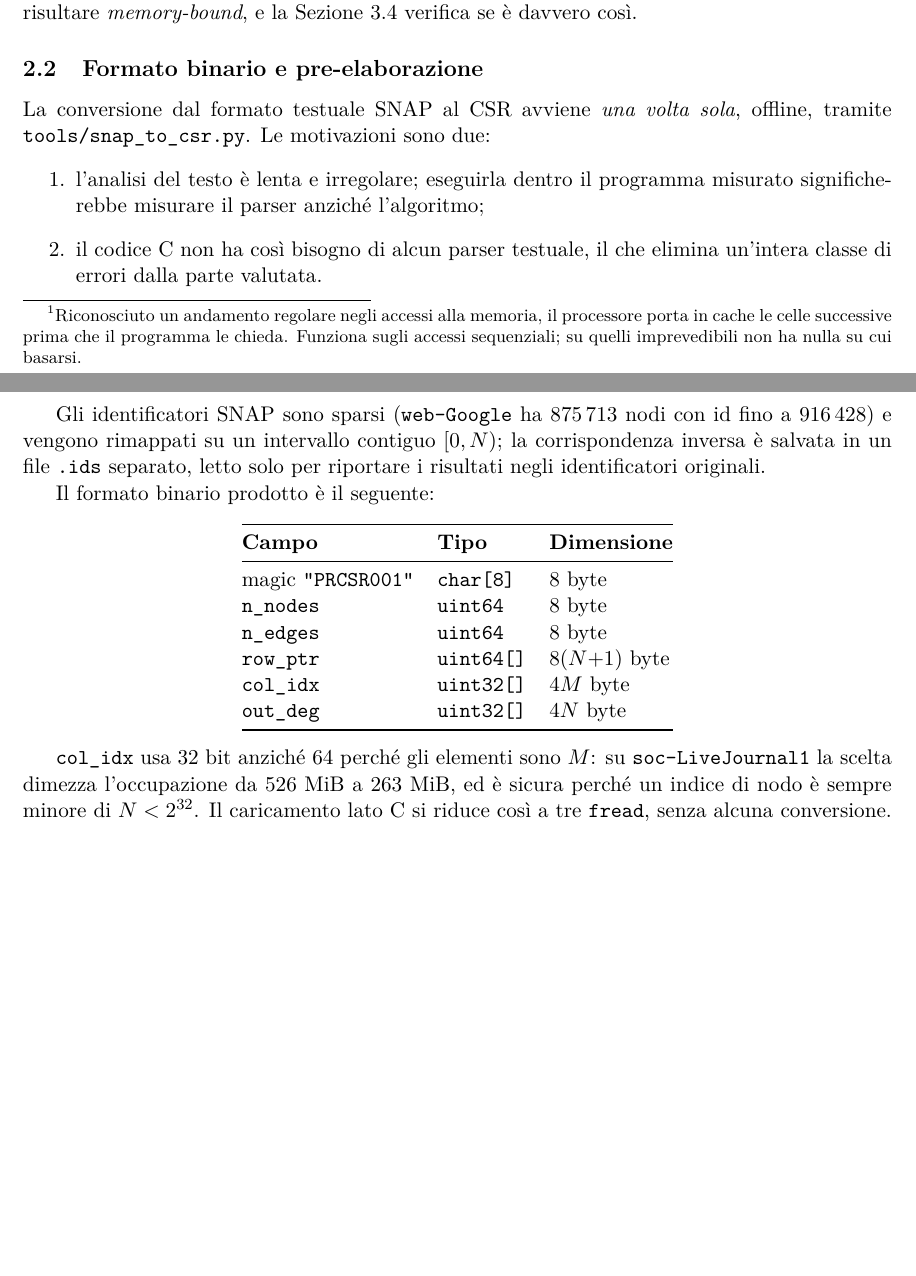
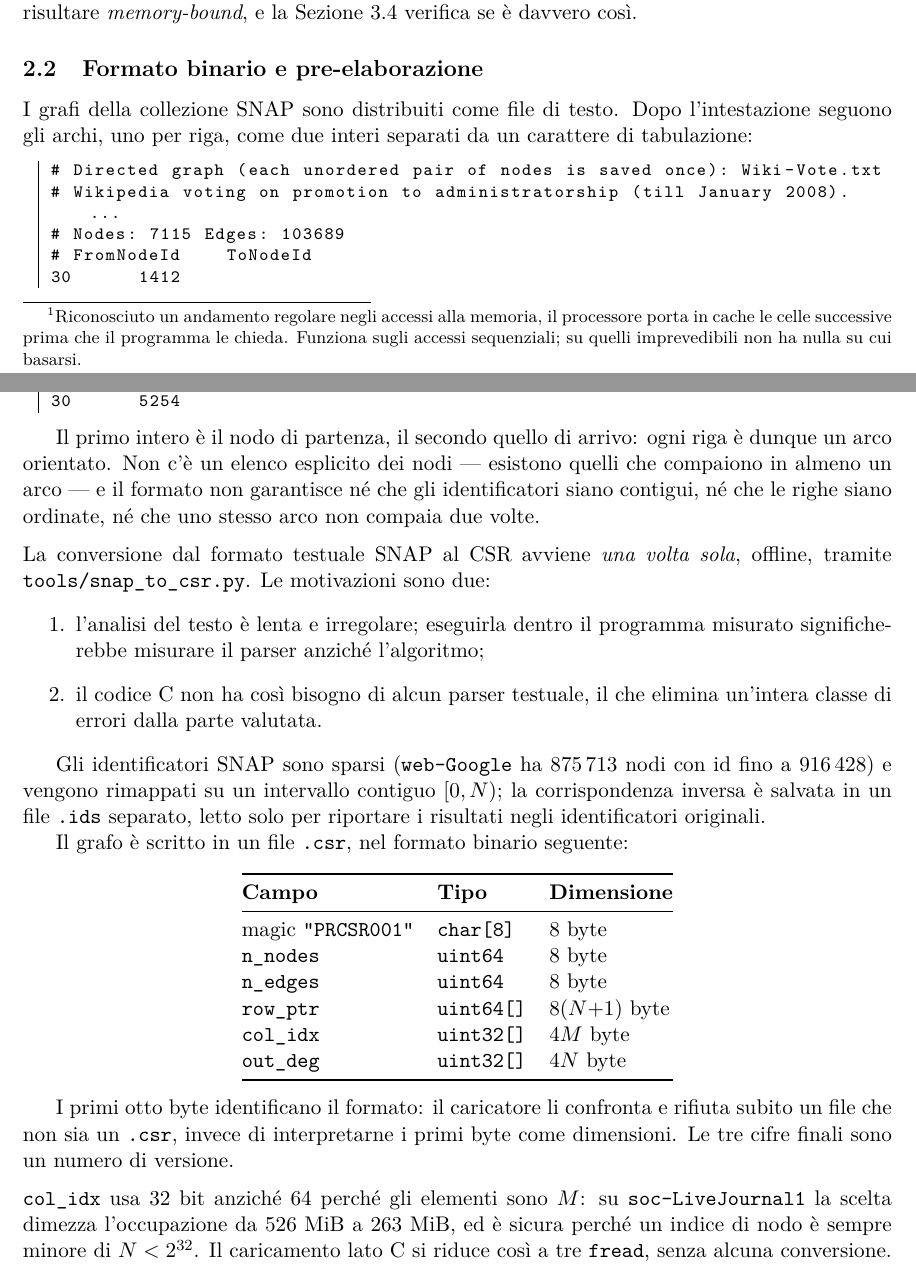
Before and after one commit to EmanueleCecchia/pagerank-openmp-cuda, a LaTeX document (relazione/relazione.tex): two parts of pages 7 and 8 of 16, joined at a grey line, cut so that both start at the same text, the shorter picture padded with empty space. Compiled offline with pdfLaTeX.

Commit message:
Sezione 2.2: descrive il formato testuale SNAP e nomina il file .csr
Il formato di partenza non era mai descritto: si passava dal titolo alla
conversione dando per noto com'e' fatto un file SNAP. Aggiunge un capoverso
con un esempio tratto da wiki-Vote.txt e le tre proprieta' che il formato
non garantisce, che sono poi la ragione della conversione.

Il file .csr compariva solo di sfuggita nel capoverso sul magic number,
mai introdotto: ora e' nominato dove se ne apre il formato, in parallelo
con il .ids del capoverso precedente.

Documenta infine la costante del magic number ai due capi della conversione,
in modo che chi la cambia da una parte trovi il rimando all'altra.

```diff
--- a/relazione/relazione.tex
+++ b/relazione/relazione.tex
@@ -490,6 +490,27 @@ In teoria il calcolo dovrebbe risultare \emph{memory-bound}, e la
 Sezione~\ref{sec:scalabilita} verifica se è davvero così.
 
 \subsection{Formato binario e pre-elaborazione}
+I grafi della collezione SNAP sono distribuiti come file di testo.
+Dopo l'intestazione seguono gli archi, uno per riga,
+come due interi separati da un carattere di tabulazione:
+
+\begin{lstlisting}[numbers=none]
+# Directed graph (each unordered pair of nodes is saved once): Wiki-Vote.txt
+# Wikipedia voting on promotion to administratorship (till January 2008). ...
+# Nodes: 7115 Edges: 103689
+# FromNodeId	ToNodeId
+30	1412
+30	3352
+30	5254
+\end{lstlisting}
+
+Il primo intero è il nodo di partenza, il secondo quello di arrivo: ogni riga
+è dunque un arco orientato. Non c'è un elenco esplicito dei nodi --- esistono
+quelli che compaiono in almeno un arco --- e il formato non garantisce né che
+gli identificatori siano contigui, né che le righe siano ordinate, né che uno
+stesso arco non compaia due volte.
+
+\stacco
 La conversione dal formato testuale SNAP al CSR avviene \emph{una volta
 sola}, offline, tramite \texttt{tools/snap\_to\_csr.py}. Le motivazioni sono
 due:
@@ -507,7 +528,7 @@ $[0,N)$; la corrispondenza inversa è salvata in un file \texttt{.ids}
 separato, letto solo per riportare i risultati negli identificatori
 originali.
 
-Il formato binario prodotto è il seguente:
+Il grafo è scritto in un file \texttt{.csr}, nel formato binario seguente:
 \begin{center}
 \begin{tabular}{@{}lll@{}}
 \toprule
@@ -523,6 +544,11 @@ magic \texttt{"PRCSR001"} & \texttt{char[8]}   & 8 byte \\
 \end{tabular}
 \end{center}
 
+I primi otto byte identificano il formato: il caricatore li confronta e
+rifiuta subito un file che non sia un \texttt{.csr}, invece di interpretarne i
+primi byte come dimensioni. Le tre cifre finali sono un numero di versione.
+
+\stacco
 \texttt{col\_idx} usa 32 bit anziché 64 perché gli elementi sono $M$: su
 \texttt{soc-LiveJournal1} la scelta dimezza l'occupazione da 526~MiB a
 263~MiB, ed è sicura perché un indice di nodo è sempre minore di
```
Also changed, not shown: relazione/relazione.pdf, 2 other files.
